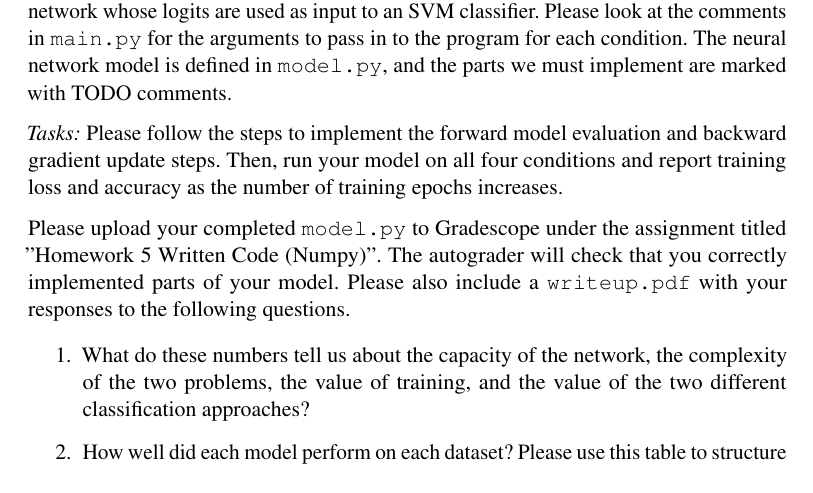
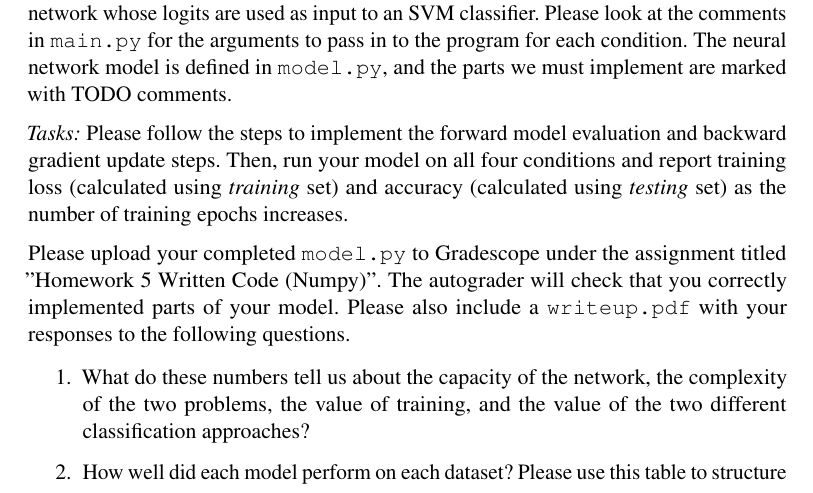
Before and after one commit to BrownCSCI1430/Homework5_CNNs_Template, a LaTeX problem sheet (questions/Homework5_QuestionsTemplate.tex): part of page 10 of 12, cut so that both start at the same text. Compiled offline with pdfLaTeX.

Commit message:
Specify datasets for loss/accuracy per epoch
loss is calculated on training set
accuracy is calculated on testing set

```diff
--- a/questions/Homework5_QuestionsTemplate.tex
+++ b/questions/Homework5_QuestionsTemplate.tex
@@ -371,7 +371,7 @@ So...after all of that, our gradient update rules are surprisingly simple!
 
 \paragraph{Q6:} We will implement these steps in code using numpy. We provide a code stencil \texttt{main.py} which loads one of two datasets: MNIST and the scene recognition dataset from Homework 4. We also provide two models: a neural network, and then a neural network whose logits are used as input to an SVM classifier. Please look at the comments in \texttt{main.py} for the arguments to pass in to the program for each condition. The neural network model is defined in \texttt{model.py}, and the parts we must implement are marked with TODO comments.
 
-\emph{Tasks:} Please follow the steps to implement the forward model evaluation and backward gradient update steps. Then, run your model on all four conditions and report training loss and accuracy as the number of training epochs increases.
+\emph{Tasks:} Please follow the steps to implement the forward model evaluation and backward gradient update steps. Then, run your model on all four conditions and report training loss (calculated using \emph{training} set) and accuracy (calculated using \emph{testing} set) as the number of training epochs increases.
 
 
 Please upload your completed \texttt{model.py} to Gradescope under the assignment titled "Homework 5 Written Code (Numpy)". The autograder will check that you correctly implemented parts of your model. Please also include a \texttt{writeup.pdf} with your responses to the following questions.
```
